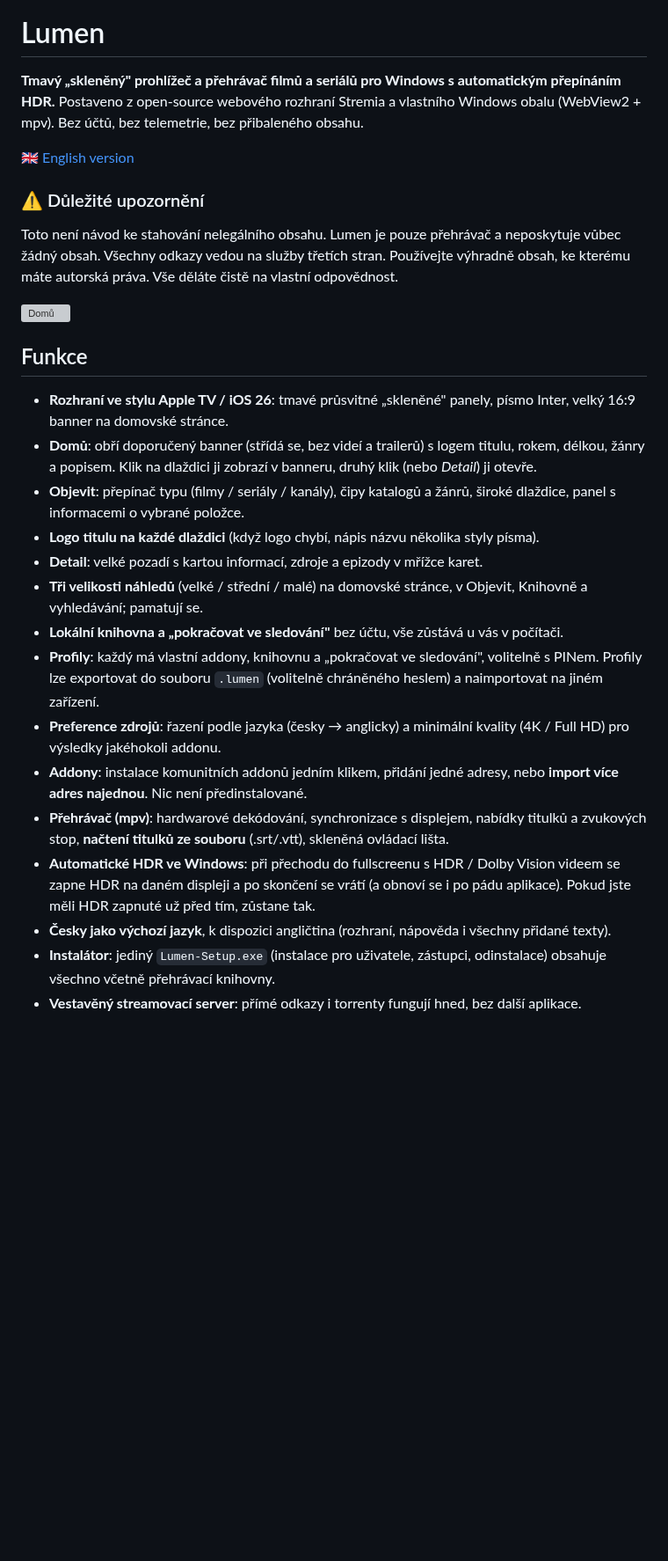
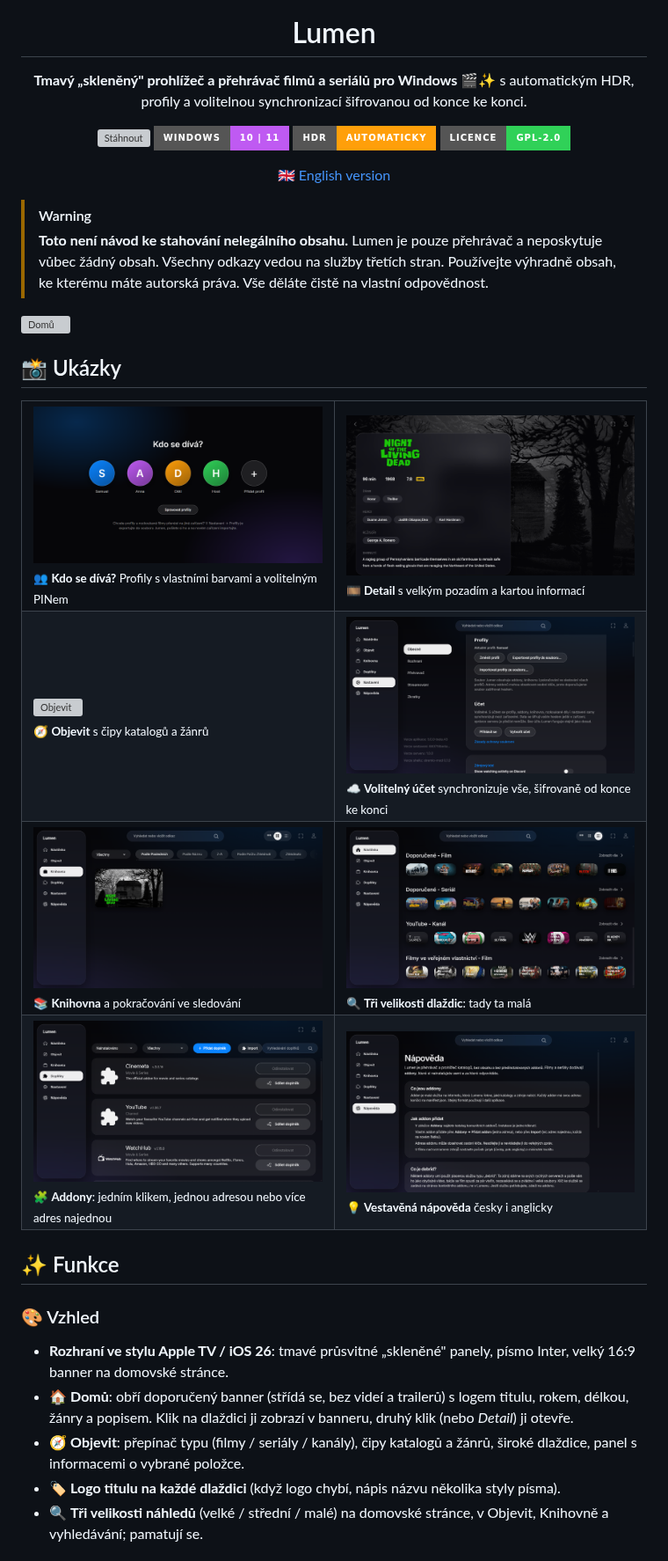
Before and after one commit to samuelthomask/lumen, a Markdown page: README.cs.md, the part around one of its changes. Shown at 88% size. GitHub-like rendering; pictures changed too: docs/screenshots/account.png (added), docs/screenshots/profiles.png (added); badges without logos; blank space fills up the shorter version; grey boxes are pictures that could not be loaded.

Commit message:
Lumen 1.2.0: optional end-to-end encrypted accounts and sync, privacy policy, new README with screenshots

```diff
--- a/README.cs.md
+++ b/README.cs.md
@@ -1,33 +5,49 @@
 # Lumen
 
-**Tmavý „skleněný" prohlížeč a přehrávač filmů a seriálů pro Windows s automatickým přepínáním HDR.**
-Postaveno z open-source webového rozhraní Stremia a vlastního Windows obalu (WebView2 + mpv).
-Bez účtů, bez telemetrie, bez přibaleného obsahu.
+**Tmavý „skleněný" prohlížeč a přehrávač filmů a seriálů pro Windows** 🎬✨
+s automatickým HDR, profily a volitelnou synchronizací šifrovanou od konce ke konci.
+
+[![Stáhnout](https://img.shields.io/github/v/release/samuelthomask/Lumen?style=for-the-badge&color=0a84ff&label=Stáhnout)](../../releases/latest)
+[![Windows](https://img.shields.io/badge/Windows-10%20%7C%2011-bf5af2?style=for-the-badge&logo=windows11&logoColor=white)](#-instalace)
+[![HDR](https://img.shields.io/badge/HDR-automaticky-ff9f0a?style=for-the-badge)](#-funkce)
+[![Licence](https://img.shields.io/badge/Licence-GPL--2.0-30d158?style=for-the-badge)](LICENSE)
 
 🇬🇧 [English version](README.md)
 
-### ⚠️ Důležité upozornění
-Toto není návod ke stahování nelegálního obsahu. Lumen je pouze přehrávač a neposkytuje vůbec žádný obsah. Všechny odkazy vedou na služby třetích stran. Používejte výhradně obsah, ke kterému máte autorská práva. Vše děláte čistě na vlastní odpovědnost.
+</div>
+
+> [!WARNING]
+> **Toto není návod ke stahování nelegálního obsahu.** Lumen je pouze přehrávač a neposkytuje vůbec žádný obsah. Všechny odkazy vedou na služby třetích stran. Používejte výhradně obsah, ke kterému máte autorská práva. Vše děláte čistě na vlastní odpovědnost.
 
 ![Domů](docs/screenshots/board.png)
 
-## Funkce
+## 📸 Ukázky
 
+<table>
+  <tr>
+    <td width="50%"><img src="docs/screenshots/profiles.png" alt="Profily"><br><sub>👥 <b>Kdo se dívá?</b> Profily s vlastními barvami a volitelným PINem</sub></td>
+    <td width="50%"><img src="docs/screenshots/detail.png" alt="Detail"><br><sub>🎞️ <b>Detail</b> s velkým pozadím a kartou informací</sub></td>
+  </tr>
+  <tr>
+    <td><img src="docs/screenshots/discover.png" alt="Objevit"><br><sub>🧭 <b>Objevit</b> s čipy katalogů a žánrů</sub></td>
+    <td><img src="docs/screenshots/account.png" alt="Účet"><br><sub>☁️ <b>Volitelný účet</b> synchronizuje vše, šifrovaně od konce ke konci</sub></td>
+  </tr>
+  <tr>
+    <td><img src="docs/screenshots/library.png" alt="Knihovna"><br><sub>📚 <b>Knihovna</b> a pokračování ve sledování</sub></td>
+    <td><img src="docs/screenshots/board-small.png" alt="Malé dlaždice"><br><sub>🔍 <b>Tři velikosti dlaždic</b>: tady ta malá</sub></td>
+  </tr>
+  <tr>
+    <td><img src="docs/screenshots/addons.png" alt="Addony"><br><sub>🧩 <b>Addony</b>: jedním klikem, jednou adresou nebo více adres najednou</sub></td>
+    <td><img src="docs/screenshots/help.png" alt="Nápověda"><br><sub>💡 <b>Vestavěná nápověda</b> česky i anglicky</sub></td>
+  </tr>
+</table>
+
+## ✨ Funkce
+
+### 🎨 Vzhled
 - **Rozhraní ve stylu Apple TV / iOS 26**: tmavé průsvitné „skleněné" panely, písmo Inter, velký 16:9 banner na domovské stránce.
-- **Domů**: obří doporučený banner (střídá se, bez videí a trailerů) s logem titulu, rokem, délkou, žánry a popisem.
-  Klik na dlaždici ji zobrazí v banneru, druhý klik (nebo *Detail*) ji otevře.
-- **Objevit**: přepínač typu (filmy / seriály / kanály), čipy katalogů a žánrů, široké dlaždice, panel s informacemi o vybrané položce.
-- **Logo titulu na každé dlaždici** (když logo chybí, nápis názvu několika styly písma).
-- **Detail**: velké pozadí s kartou informací, zdroje a epizody v mřížce karet.
-- **Tři velikosti náhledů** (velké / střední / malé) na domovské stránce, v Objevit, Knihovně a vyhledávání; pamatují se.
-- **Lokální knihovna a „pokračovat ve sledování"** bez účtu, vše zůstává u vás v počítači.
-- **Profily**: každý má vlastní addony, knihovnu a „pokračovat ve sledování", volitelně s PINem. Profily lze exportovat do souboru `.lumen` (volitelně chráněného heslem) a naimportovat na jiném zařízení.
-- **Preference zdrojů**: řazení podle jazyka (česky → anglicky) a minimální kvality (4K / Full HD) pro výsledky jakéhokoli addonu.
-- **Addony**: instalace komunitních addonů jedním klikem, přidání jedné adresy, nebo **import více adres najednou**. Nic není předinstalované.
-- **Přehrávač (mpv)**: hardwarové dekódování, synchronizace s displejem, nabídky titulků a zvukových stop, **načtení titulků ze souboru** (.srt/.vtt), skleněná ovládací lišta.
-- **Automatické HDR ve Windows**: při přechodu do fullscreenu s HDR / Dolby Vision videem se zapne HDR na daném displeji a po skončení se vrátí
-  (a obnoví se i po pádu aplikace). Pokud jste měli HDR zapnuté už před tím, zůstane tak.
-- **Česky jako výchozí jazyk**, k dispozici angličtina (rozhraní, nápověda i všechny přidané texty).
-- **Instalátor**: jediný `Lumen-Setup.exe` (instalace pro uživatele, zástupci, odinstalace) obsahuje všechno včetně přehrávací knihovny.
-- **Vestavěný streamovací server**: přímé odkazy i torrenty fungují hned, bez další aplikace.
+- 🏠 **Domů**: obří doporučený banner (střídá se, bez videí a trailerů) s logem titulu, rokem, délkou, žánry a popisem. Klik na dlaždici ji zobrazí v banneru, druhý klik (nebo *Detail*) ji otevře.
+- 🧭 **Objevit**: přepínač typu (filmy / seriály / kanály), čipy katalogů a žánrů, široké dlaždice, panel s informacemi o vybrané položce.
+- 🏷️ **Logo titulu na každé dlaždici** (když logo chybí, nápis názvu několika styly písma).
+- 🔍 **Tři velikosti náhledů** (velké / střední / malé) na domovské stránce, v Objevit, Knihovně a vyhledávání; pamatují se.
 
```
Also changed, not shown: other parts of README.cs.md (+49 -9 lines), README.md (+87 -31 lines), docs/PRIVACY.md (added, +39 -0 lines), macos/README-macos.md (+1 -1 lines), 11 other files.
